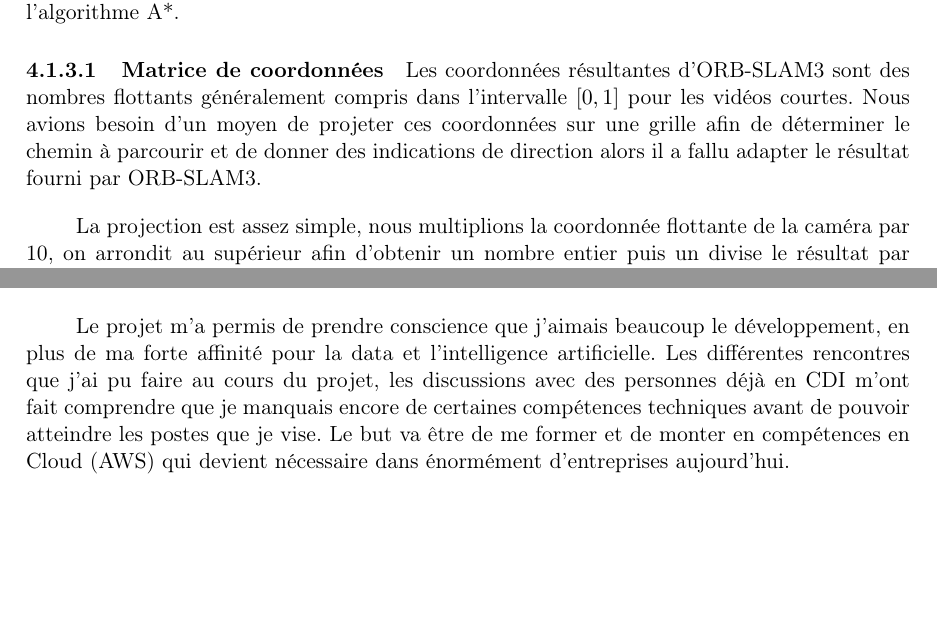
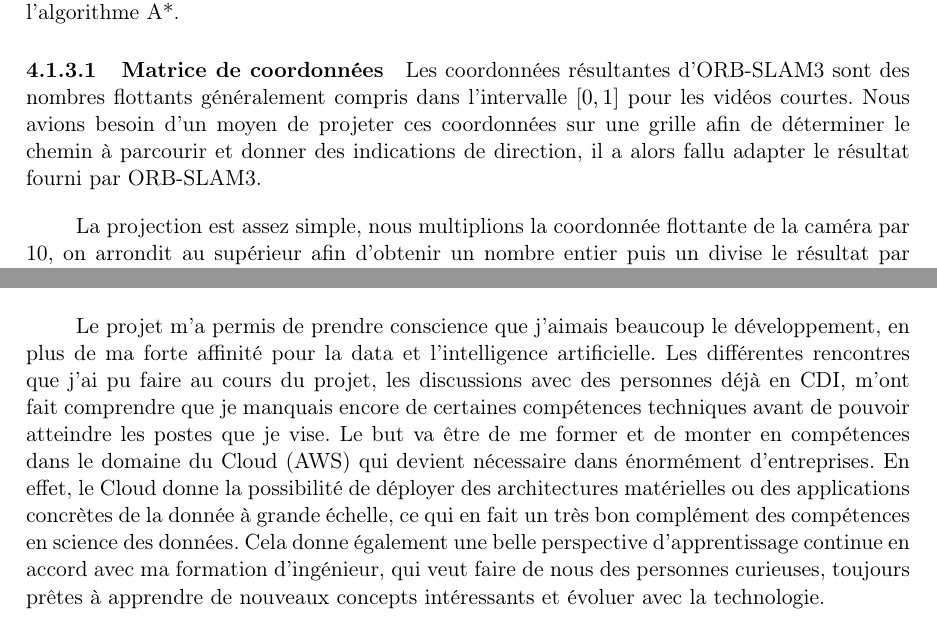
Before and after one commit to Stanslas55/RapportFinEtude, a LaTeX paper (Rapport_FYW.tex): two parts of pages 20 and 30 of 36, joined at a grey line, cut so that both start at the same text, the shorter picture padded with empty space. Compiled offline with pdfLaTeX.

Commit message:
ponctuation + explication AWS conclusion

```diff
--- a/Rapport_FYW.tex
+++ b/Rapport_FYW.tex
@@ -572,7 +572,7 @@
         \paragraph{Matrice de coordonnées}
           Les coordonnées résultantes d'ORB-SLAM3 sont des nombres flottants généralement compris dans l'intervalle $[0,1]$ pour les vidéos
           courtes. Nous avions besoin d'un moyen de projeter ces coordonnées sur une grille afin de déterminer le chemin à parcourir
-          et de donner des indications de direction alors il a fallu adapter le résultat fourni par ORB-SLAM3.
+          et donner des indications de direction, il a alors fallu adapter le résultat fourni par ORB-SLAM3.
 
          La projection est assez simple, nous multiplions la coordonnée flottante de la caméra par 10, on arrondit au supérieur afin d'obtenir
          un nombre entier puis un divise le résultat par 10. Cela nous a permis d'obtenir une grille de coordonnées discrétisées qui ne soit
@@ -878,12 +878,13 @@
 
       Le projet m'a permis de prendre conscience que j'aimais beaucoup le développement, en plus de ma forte
       affinité pour la data et l'intelligence artificielle. Les différentes rencontres que j'ai pu faire au
-      cours du projet, les discussions avec des personnes déjà en CDI m'ont fait comprendre que je manquais
+      cours du projet, les discussions avec des personnes déjà en CDI, m'ont fait comprendre que je manquais
       encore de certaines compétences techniques avant de pouvoir atteindre les postes que je vise.
-      Le but va être de me former et de monter en compétences en Cloud (AWS) qui devient nécessaire dans
-      énormément d'entreprises aujourd'hui.
-
-
+      Le but va être de me former et de monter en compétences dans le domaine du Cloud (AWS) qui devient nécessaire dans
+      énormément d'entreprises. En effet, le Cloud donne la possibilité de déployer des architectures matérielles ou
+      des applications concrètes de la donnée à grande échelle, ce qui en fait un très bon complément des compétences en science des données.
+      Cela donne également une belle perspective d'apprentissage continue en accord avec ma formation d'ingénieur, qui veut
+      faire de nous des personnes curieuses, toujours prêtes à apprendre de nouveaux concepts intéressants et évoluer avec la technologie.
 
   \pagebreak
 
```
Also changed, not shown: Rapport_FYW.pdf, images/StructureApp.png, Rapport_FYW.tex (4 more changed lines).
